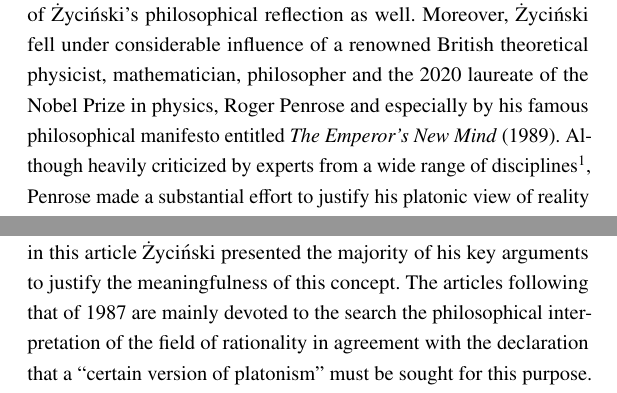
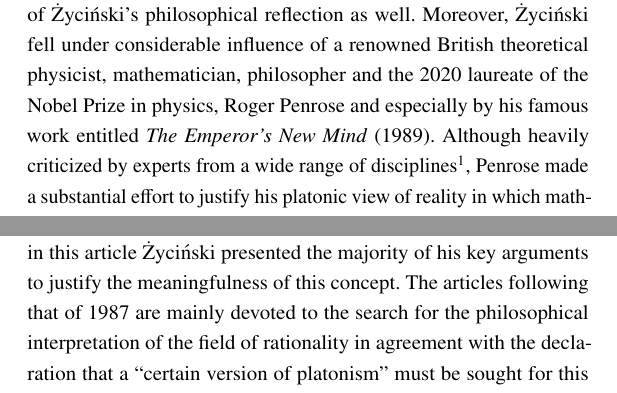
Before and after one commit to Philosophical-Problems-in-Science-ZFN/ZFN72, a LaTeX book (_main.tex, which reads ZYC_grygiel/grygiel.tex): two parts of pages 90 and 94 of 210, joined at a grey line, cut so that both start at the same text. Compiled offline with pdfLaTeX; a LaTeX package or settings file that is missing is left out.

Commit message:
Grygiel's corrections added

```diff
--- a/ZYC_grygiel/grygiel.tex
+++ b/ZYC_grygiel/grygiel.tex
@@ -38,7 +38,7 @@ The development of the concept of the field of rationality as well as its deriva
  evidently aspires to give full expression to the concept of the field of rationality, many arguments presented in this manifesto are at most extended elaborations on what had already appeared in the preceding articles. He declares expressly that the ontological assumptions on which the concept of the formal field rests are based on the philosophy of Plato and Alfred North Whitehead
 %\label{ref:RNDSwIsN24bsf}(Życiński, 1987, p.171).
 \parencite[][p.171]{zycinski_filozoficzne_1987}. %
- These philosophers exert their marked influence on other areas of Życiński's philosophical reflection as well. Moreover, Życiński fell under considerable influence of a~renowned British theoretical physicist, mathematician, philosopher and the 2020 laureate of the Nobel Prize in physics, Roger Penrose and especially by his famous philosophical manifesto entitled \textit{The Emperor's New Mind}
+ These philosophers exert their marked influence on other areas of Życiński's philosophical reflection as well. Moreover, Życiński fell under considerable influence of a~renowned British theoretical physicist, mathematician, philosopher and the 2020 laureate of the Nobel Prize in physics, Roger Penrose and especially by his famous work entitled \textit{The Emperor's New Mind}
 %\label{ref:RNDRDWRYVCvlw}(1989).
 \parencite*[][]{penrose_emperors_1989}. %
  Although heavily criticized by experts from a~wide range of disciplines\footnote{For a~review of this critics see
@@ -87,7 +87,7 @@ It turns out that even on the contemporary scene Życiński is not at all alone
 A~closer survey of Życiński's articles on the field of rationality following the original one discussed above
 %\label{ref:RNDC0keEXgsUj}(Życiński, 1987)
 \parencite[][]{zycinski_filozoficzne_1987} %
- reveals that in this article Życiński presented the majority of his key arguments to justify the meaningfulness of this concept. The articles following that of 1987 are mainly devoted to the search the philosophical interpretation of the field of rationality in agreement with the declaration that a~``certain version of platonism'' must be sought for this purpose. It must be remembered, however, that in reference to the ontological status of the abstract mathematical formalisms of the contemporary physical theories the term platonism is used in a~much broader sense as originally intended by Plato. The main difficulty consists in that the abstractness of the mathematical structures known today greatly exceeds the ancient mathematics of numbers and simple geometrical figures. As a~result, the references to the original platonic thought are never straightforward and demand particular care in relating the meanings of concepts developed in quite different intellectual environments.
+ reveals that in this article Życiński presented the majority of his key arguments to justify the meaningfulness of this concept. The articles following that of 1987 are mainly devoted to the search for the philosophical interpretation of the field of rationality in agreement with the declaration that a~``certain version of platonism'' must be sought for this purpose. It must be remembered, however, that in reference to the ontological status of the abstract mathematical formalisms of the contemporary physical theories the term platonism is used in a~much broader sense as originally intended by Plato. The main difficulty consists in that the abstractness of the mathematical structures known today greatly exceeds the ancient mathematics of numbers and simple geometrical figures. As a~result, the references to the original platonic thought are never straightforward and demand particular care in relating the meanings of concepts developed in quite different intellectual environments.
 
 In article
 %\label{ref:RNDwWUY4pmXyB}(Życiński, 1991)
```
Also changed, not shown: ZYC_grygiel/grygiel.tex (4 more changed lines).
